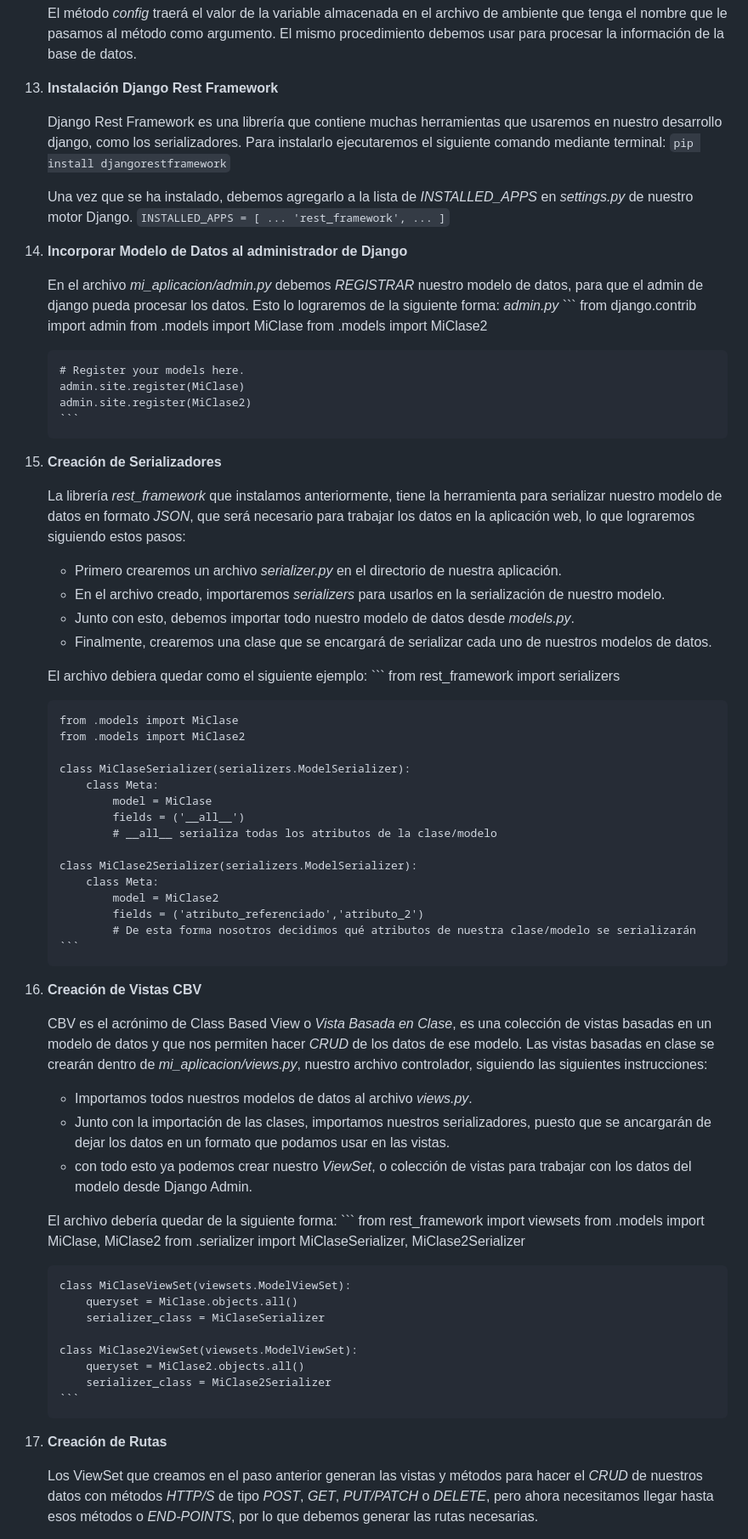
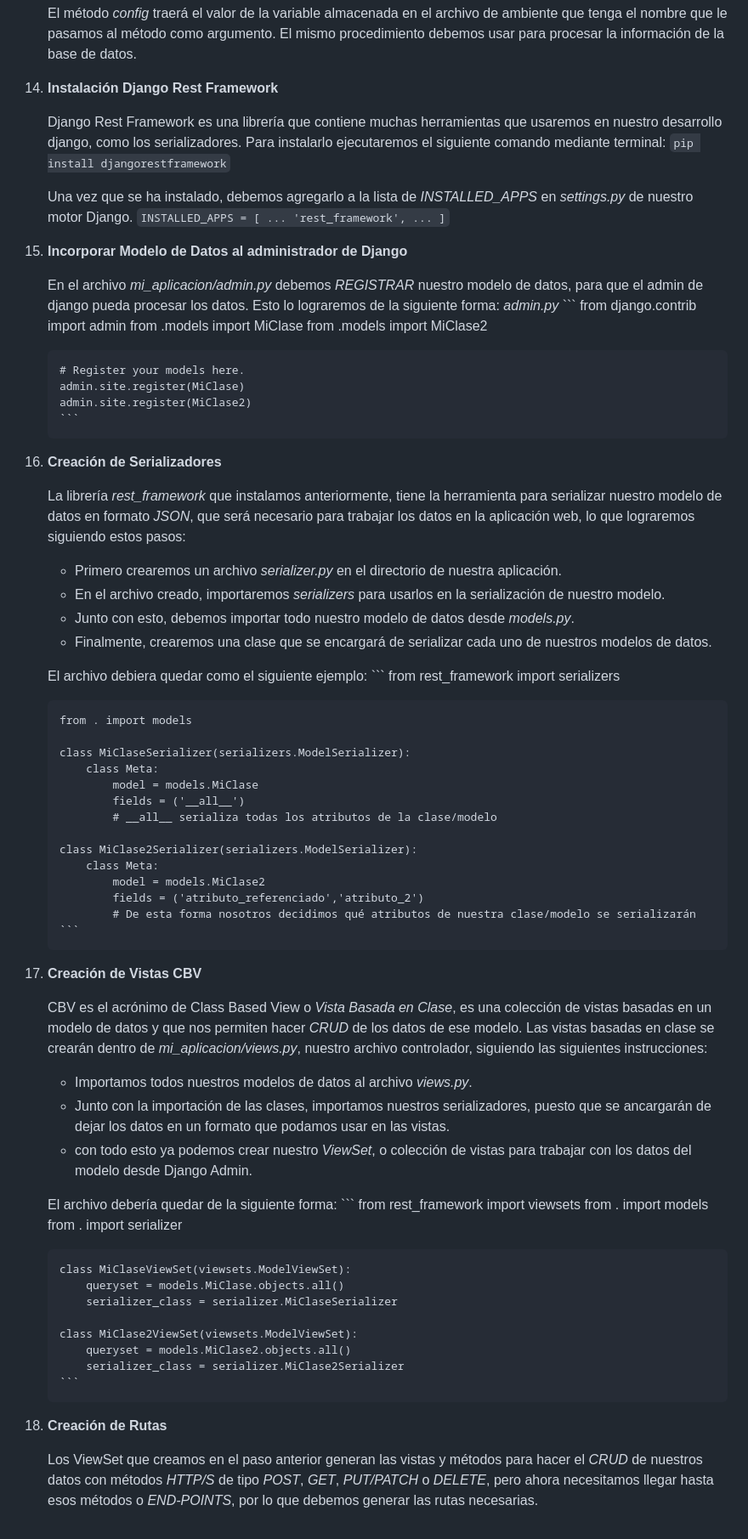
Before and after one commit to baileytorch/IEI_N4_C1, a Markdown page: README.md, the part around one of its changes. Shown at 85% size. Drawn GitHub-style.

````diff
--- a/README.md
+++ b/README.md
@@ -375,7 +386,7 @@ Como buenos desarrolladores, ya debemos tener creado un repositorio para trabaja
     El método *config* traerá el valor de la variable almacenada en el archivo de ambiente que tenga el nombre que le pasamos al método como argumento.
     El mismo procedimiento debemos usar para procesar la información de la base de datos.
 
-13. **Instalación Django Rest Framework**
+14. **Instalación Django Rest Framework**
 
     Django Rest Framework es una librería que contiene muchas herramientas que usaremos en nuestro desarrollo django, como los serializadores.
     Para instalarlo ejecutaremos el siguiente comando mediante terminal:
@@ -392,7 +403,7 @@ Como buenos desarrolladores, ya debemos tener creado un repositorio para trabaja
         ]
         ```
 
-14. **Incorporar Modelo de Datos al administrador de Django**
+15. **Incorporar Modelo de Datos al administrador de Django**
 
     En el archivo *mi_aplicacion/admin.py* debemos *REGISTRAR* nuestro modelo de datos, para que el admin de django pueda procesar los datos.
     Esto lo lograremos de la siguiente forma:
@@ -407,7 +418,7 @@ Como buenos desarrolladores, ya debemos tener creado un repositorio para trabaja
         admin.site.register(MiClase2)
         ```
 
-15. **Creación de Serializadores**
+16. **Creación de Serializadores**
 
     La librería *rest_framework* que instalamos anteriormente, tiene la herramienta para serializar nuestro modelo de datos en formato *JSON*, que será necesario para trabajar los datos en la aplicación web, lo que lograremos siguiendo estos pasos:
     - Primero crearemos un archivo *serializer.py* en el directorio de nuestra aplicación.
@@ -419,23 +430,22 @@ Como buenos desarrolladores, ya debemos tener creado un repositorio para trabaja
         ```
         from rest_framework import serializers
 
-        from .models import MiClase
-        from .models import MiClase2
+        from . import models
 
         class MiClaseSerializer(serializers.ModelSerializer):
             class Meta:
-                model = MiClase
+                model = models.MiClase
                 fields = ('__all__')
                 # __all__ serializa todas los atributos de la clase/modelo
 
         class MiClase2Serializer(serializers.ModelSerializer):
             class Meta:
-                model = MiClase2
+                model = models.MiClase2
                 fields = ('atributo_referenciado','atributo_2')
                 # De esta forma nosotros decidimos qué atributos de nuestra clase/modelo se serializarán
         ```
 
-16. **Creación de Vistas CBV**
+17. **Creación de Vistas CBV**
 
     CBV es el acrónimo de Class Based View o *Vista Basada en Clase*, es una colección de vistas basadas en un modelo de datos y que nos permiten hacer *CRUD* de los datos de ese modelo.
     Las vistas basadas en clase se crearán dentro de *mi_aplicacion/views.py*, nuestro archivo controlador, siguiendo las siguientes instrucciones:
@@ -446,19 +456,19 @@ Como buenos desarrolladores, ya debemos tener creado un repositorio para trabaja
     El archivo debería quedar de la siguiente forma:
         ```
         from rest_framework import viewsets
-        from .models import MiClase, MiClase2
-        from .serializer import MiClaseSerializer, MiClase2Serializer
+        from . import models
+        from . import serializer
 
         class MiClaseViewSet(viewsets.ModelViewSet):
-            queryset = MiClase.objects.all()
-            serializer_class = MiClaseSerializer
+            queryset = models.MiClase.objects.all()
+            serializer_class = serializer.MiClaseSerializer
 
         class MiClase2ViewSet(viewsets.ModelViewSet):
-            queryset = MiClase2.objects.all()
-            serializer_class = MiClase2Serializer
+            queryset = models.MiClase2.objects.all()
+            serializer_class = serializer.MiClase2Serializer
         ```
 
-17. **Creación de Rutas**
+18. **Creación de Rutas**
 
     Los ViewSet que creamos en el paso anterior generan las vistas y métodos para hacer el *CRUD* de nuestros datos con métodos *HTTP/S* de tipo *POST*, *GET*, *PUT/PATCH* o *DELETE*, pero ahora necesitamos llegar hasta esos métodos o *END-POINTS*, por lo que debemos generar las rutas necesarias.
     - En el directorio de nuestra aplicación creamos un nuevo archivo *urls.py*, donde gestionaremos todas las rutas necesarias para nuestro modelo de datos completo.
````
Also changed, not shown: other parts of README.md (+123 -57 lines).
